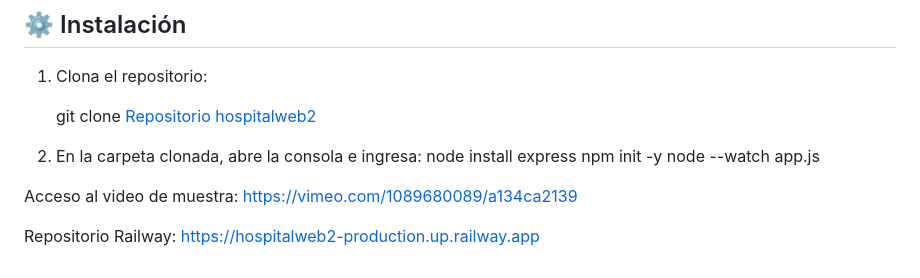
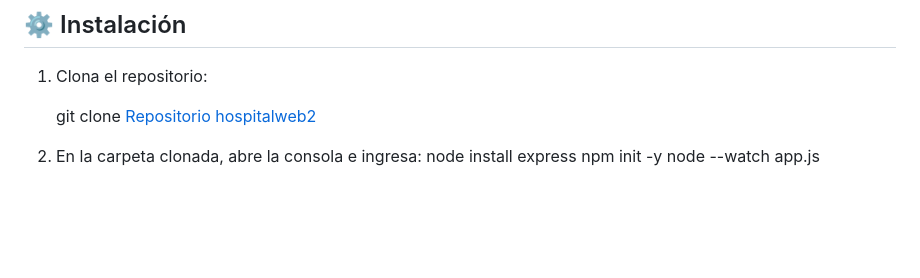
Before and after one commit to FacuMartinGarcia/hospitalweb2, a Markdown page: Readme.md, the part around the change. Drawn GitHub-style; blank space fills up the shorter version.

```diff
--- a/Readme.md
+++ b/Readme.md
@@ -59,9 +59,3 @@ el sistema informa el detalle completo de su asignación (Unidad / Ala / Habitac
    node install express
    npm init -y
    node --watch app.js
-
-Acceso al video de muestra:
-https://vimeo.com/1089680089/a134ca2139
-
-Repositorio Railway:
-https://hospitalweb2-production.up.railway.app
```
